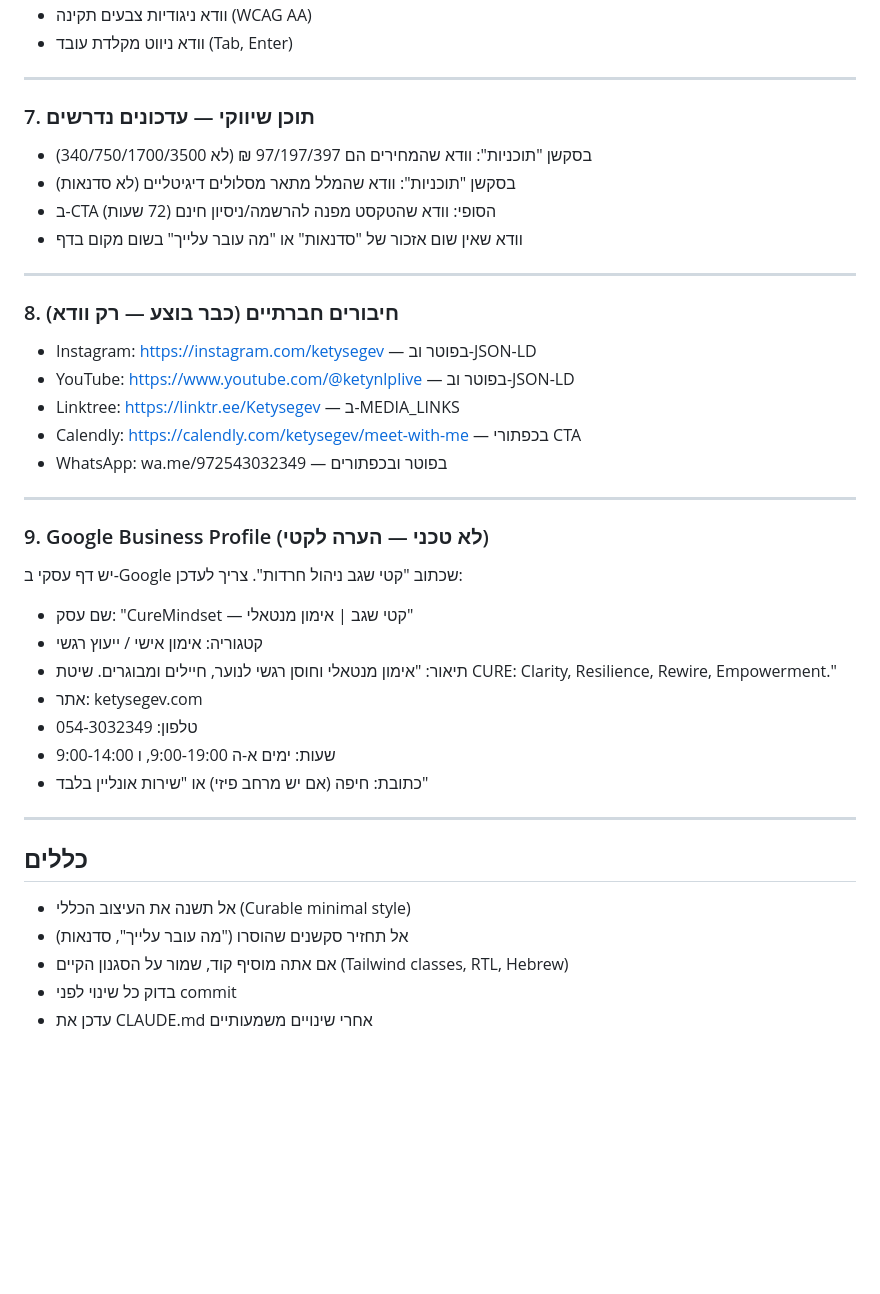
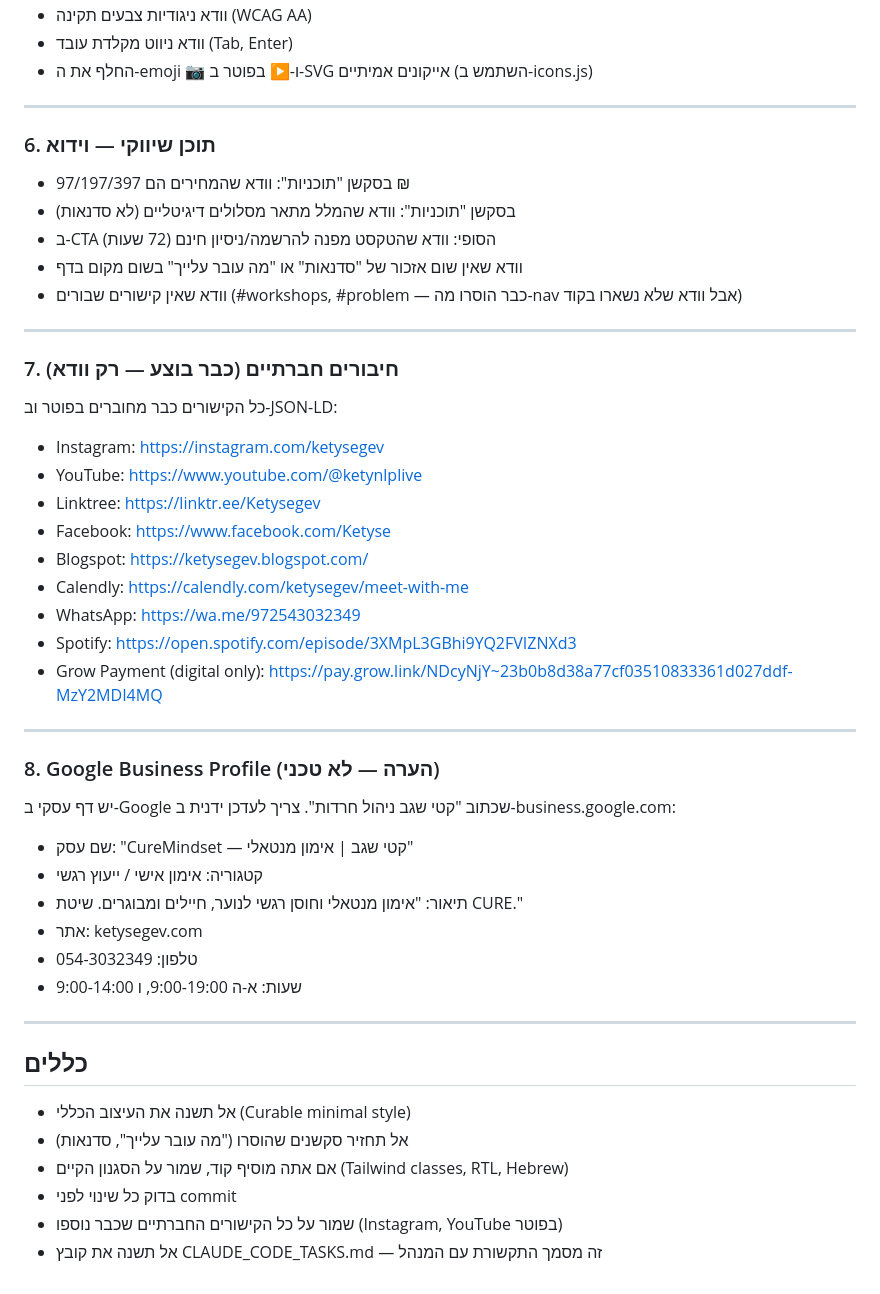
Before and after one commit to ketylive8-arch/CUREMINDSETheraphy, a Markdown page: CLAUDE_CODE_TASKS.md, the part around one of its changes. Drawn GitHub-style; blank space fills up the shorter version.

Commit message:
עדכון משימות Claude Code — כולל מה שכבר נעשה
- תיעוד מלא של שינויים שבוצעו: Instagram/YouTube בפוטר, ניקוי תפריט, cache busting
- משימות נותרות: טופס לידים, תשלומים, SEO, נגישות, תוכן

```diff
--- a/CLAUDE_CODE_TASKS.md
+++ b/CLAUDE_CODE_TASKS.md
@@ -91,37 +99,43 @@ const PAYMENT_LINKS = {
 - וודא ניגודיות צבעים תקינה (WCAG AA)
 - וודא ניווט מקלדת עובד (Tab, Enter)
+- החלף את ה-emoji 📷 ו-▶ בפוטר ב-SVG אייקונים אמיתיים (השתמש ב-icons.js)
 
 ---
 
-### 7. תוכן שיווקי — עדכונים נדרשים
+### 6. תוכן שיווקי — וידוא
 
-- בסקשן "תוכניות": וודא שהמחירים הם 97/197/397 ₪ (לא 340/750/1700/3500)
+- בסקשן "תוכניות": וודא שהמחירים הם 97/197/397 ₪
 - בסקשן "תוכניות": וודא שהמלל מתאר מסלולים דיגיטליים (לא סדנאות)
 - ב-CTA הסופי: וודא שהטקסט מפנה להרשמה/ניסיון חינם (72 שעות)
 - וודא שאין שום אזכור של "סדנאות" או "מה עובר עלייך" בשום מקום בדף
+- וודא שאין קישורים שבורים (#workshops, #problem — כבר הוסרו מה-nav אבל וודא שלא נשארו בקוד)
 
 ---
 
-### 8. חיבורים חברתיים (כבר בוצע — רק וודא)
+### 7. חיבורים חברתיים (כבר בוצע — רק וודא)
 
-- Instagram: https://instagram.com/ketysegev — בפוטר וב-JSON-LD
-- YouTube: https://www.youtube.com/@ketynlplive — בפוטר וב-JSON-LD
-- Linktree: https://linktr.ee/Ketysegev — ב-MEDIA_LINKS
-- Calendly: https://calendly.com/ketysegev/meet-with-me — בכפתורי CTA
-- WhatsApp: wa.me/972543032349 — בפוטר ובכפתורים
+כל הקישורים כבר מחוברים בפוטר וב-JSON-LD:
+- Instagram: https://instagram.com/ketysegev
+- YouTube: https://www.youtube.com/@ketynlplive
+- Linktree: https://linktr.ee/Ketysegev
+- Facebook: https://www.facebook.com/Ketyse
+- Blogspot: https://ketysegev.blogspot.com/
+- Calendly: https://calendly.com/ketysegev/meet-with-me
+- WhatsApp: https://wa.me/972543032349
+- Spotify: https://open.spotify.com/episode/3XMpL3GBhi9YQ2FVIZNXd3
+- Grow Payment (digital only): https://pay.grow.link/NDcyNjY~23b0b8d38a77cf03510833361d027ddf-MzY2MDI4MQ
 
 ---
 
-### 9. Google Business Profile (לא טכני — הערה לקטי)
+### 8. Google Business Profile (הערה — לא טכני)
 
-יש דף עסקי ב-Google שכתוב "קטי שגב ניהול חרדות". צריך לעדכן:
+יש דף עסקי ב-Google שכתוב "קטי שגב ניהול חרדות". צריך לעדכן ידנית ב-business.google.com:
 - שם עסק: "CureMindset — קטי שגב | אימון מנטאלי"
 - קטגוריה: אימון אישי / ייעוץ רגשי
-- תיאור: "אימון מנטאלי וחוסן רגשי לנוער, חיילים ומבוגרים. שיטת CURE: Clarity, Resilience, Rewire, Empowerment."
+- תיאור: "אימון מנטאלי וחוסן רגשי לנוער, חיילים ומבוגרים. שיטת CURE."
 - אתר: ketysegev.com
 - טלפון: 054-3032349
-- שעות: ימים א-ה 9:00-19:00, ו 9:00-14:00
-- כתובת: חיפה (אם יש מרחב פיזי) או "שירות אונליין בלבד"
+- שעות: א-ה 9:00-19:00, ו 9:00-14:00
 
 ---
 
@@ -130,4 +144,5 @@ const PAYMENT_LINKS = {
 - אל תחזיר סקשנים שהוסרו ("מה עובר עלייך", סדנאות)
 - אם אתה מוסיף קוד, שמור על הסגנון הקיים (Tailwind classes, RTL, Hebrew)
 - בדוק כל שינוי לפני commit
-- עדכן את CLAUDE.md אחרי שינויים משמעותיים
+- שמור על כל הקישורים החברתיים שכבר נוספו (Instagram, YouTube בפוטר)
+- אל תשנה את קובץ CLAUDE_CODE_TASKS.md — זה מסמך התקשורת עם המנהל
```
Also changed, not shown: other parts of CLAUDE_CODE_TASKS.md (+60 -52 lines).
